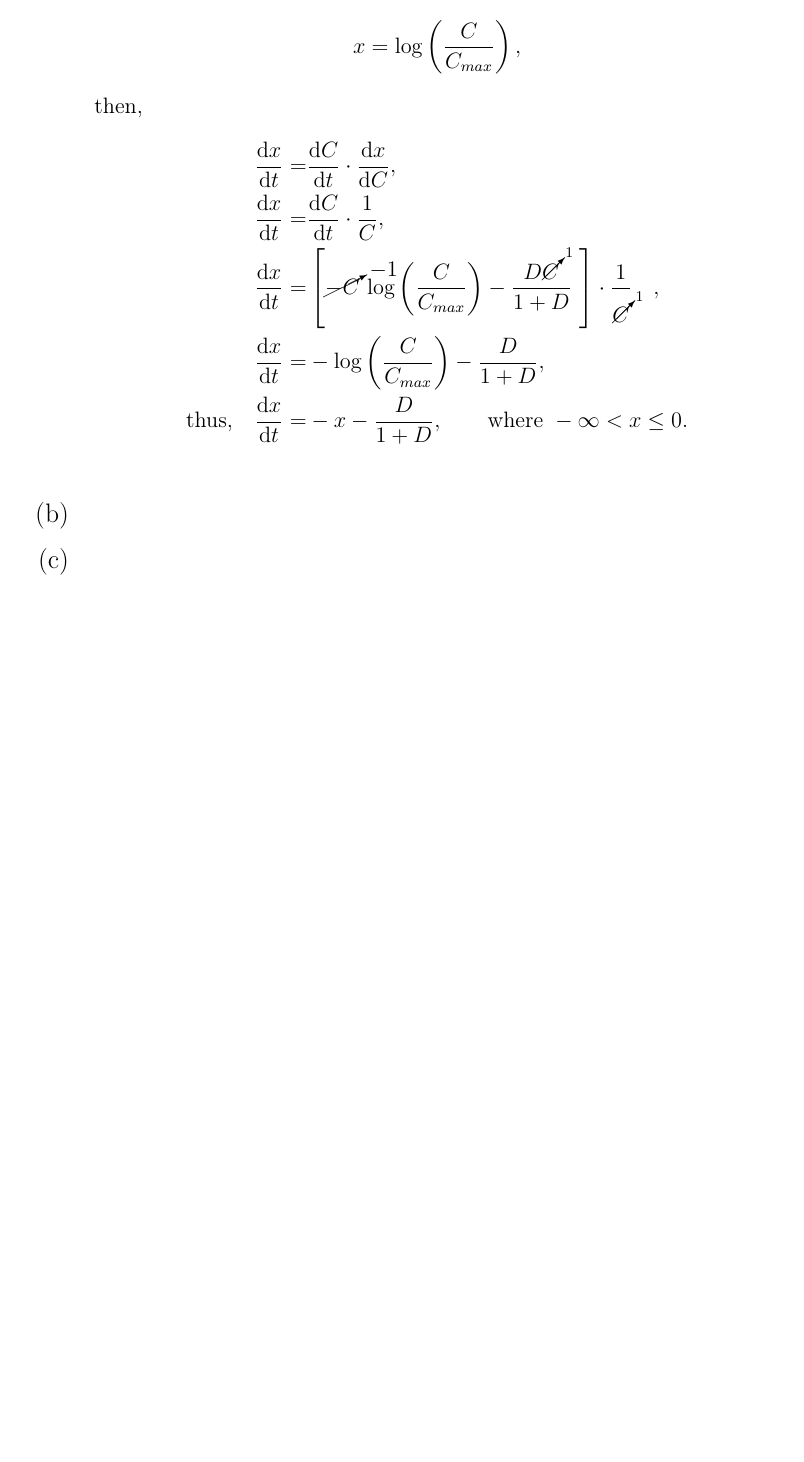
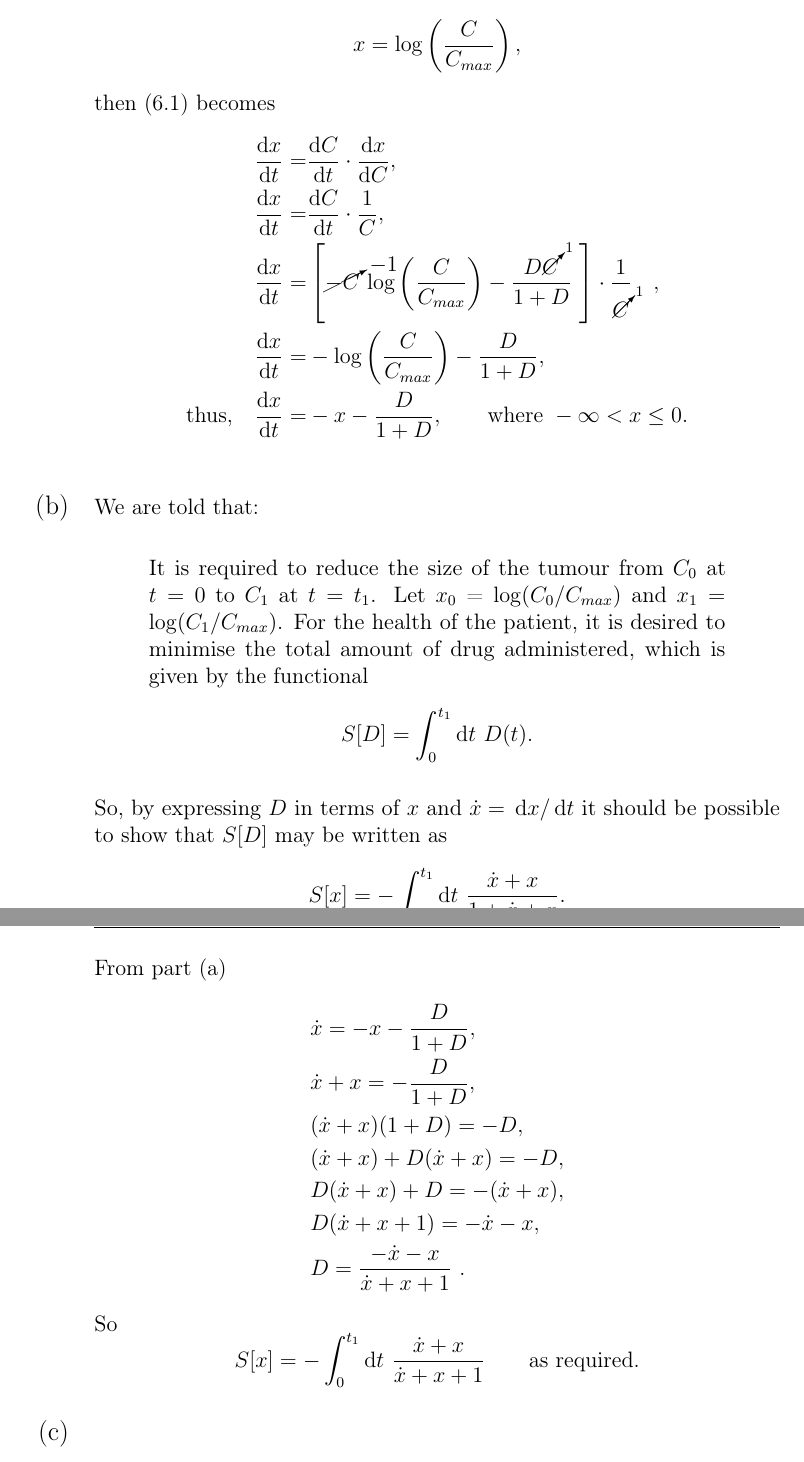
Before and after one commit to quaffle51/TEE-EM-AH-03-2020, a LaTeX document (TMA03.tex, which reads q6b.tex): part of page 6 of 6 before the commit and two parts of pages 6 and 7 of 7 after it, the two joined at a grey line, cut so that both start at the same text, the shorter picture padded with empty space. The pictures show the PDF file TMA03.pdf that the author committed with the source.

Commit message:
Completed q6b and checked ready for submission.  Also made slight addition and corrections to q6a which is ready for submission

```diff
--- a/q6b.tex
+++ b/q6b.tex
@@ -1 +1,16 @@
 % !TeX root = ./TMA03.tex
+We are told that:
+\begin{quote}
+	It is required to reduce the size of the tumour from $C_0$ at $t = 0$ to $C_1$ at
+	$t = t_1$. Let $x_0$ = $\log(C_0/\Cmax)$ and $x_1 = \log(C_1/\Cmax)$. For the health of the
+	patient, it is desired to minimise the total amount of drug administered,
+	which is given by the functional
+	\[
+		S[D] = \Int{0}{t_1}{t}\,D(t).
+	\]
+\end{quote}
+So, by expressing $D$ in terms of $x$ and $\dot{x}=\dd x/\dd t$ it should be possible to show that $S[D]$ may be written as
+\[
+	S[x] = -\Int{0}{t_1}{t}\,\frac{\dot{x} + x}{1 + \dot{x} + x}.
+\]
+From part~(a)
```
Also changed, not shown: q6a.tex (+1 -1 lines), TMA03.pdf, q6b.tex (13 more changed lines), 1 other file.
